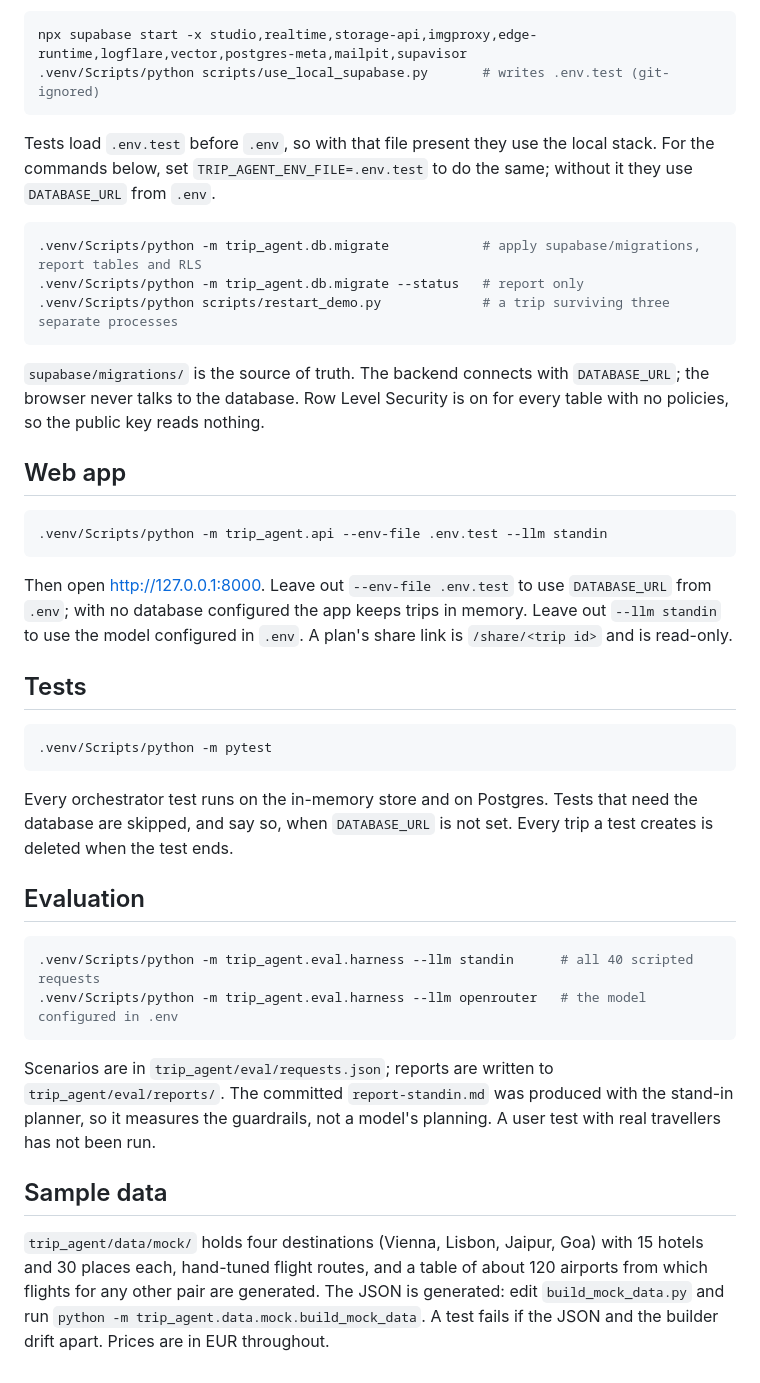
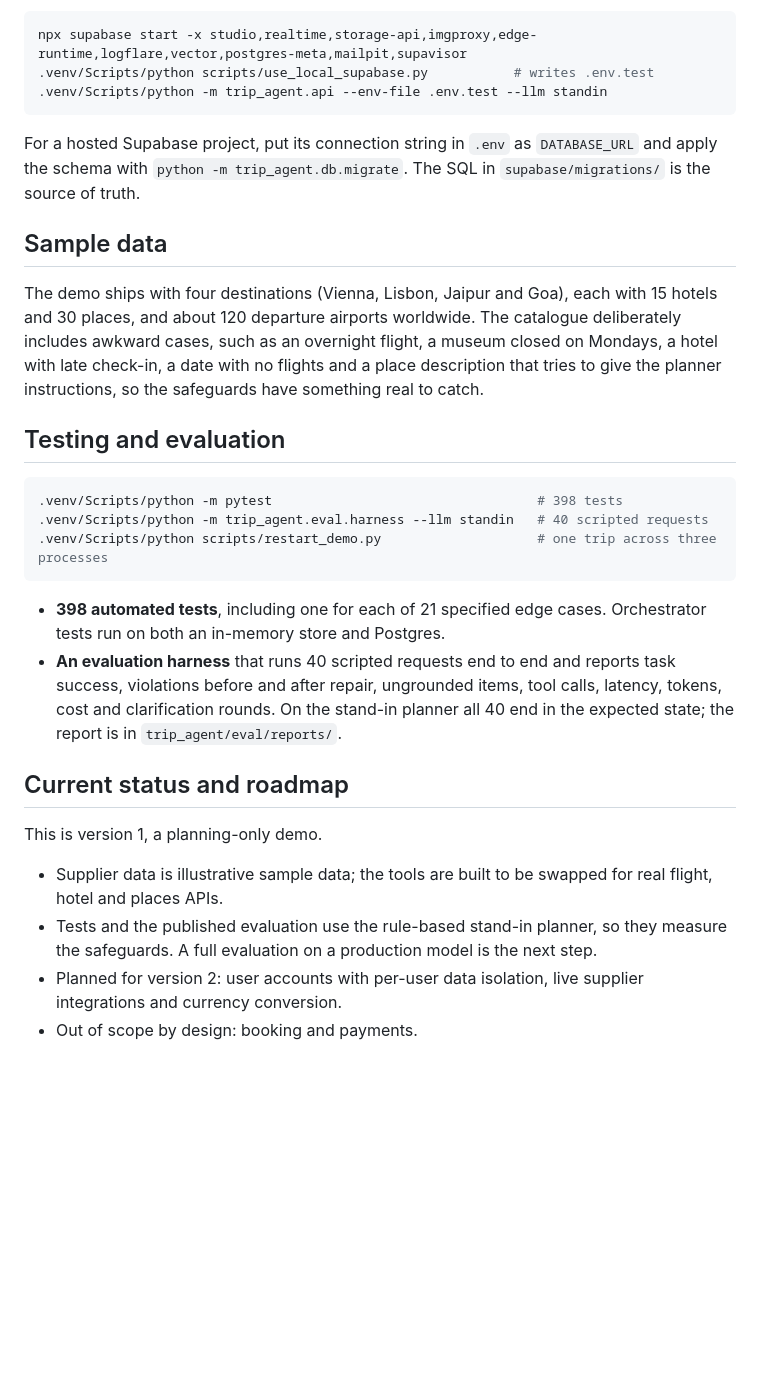
Before and after one commit to nikz055/Trip-Planning-Agent, a Markdown page: README.md, the part around one of its changes. GitHub-like rendering; blank space fills up the shorter version.

````diff
--- a/README.md
+++ b/README.md
@@ -84,61 +150,49 @@ Local stack (needs Docker Desktop):
 
 ```bash
 npx supabase start -x studio,realtime,storage-api,imgproxy,edge-runtime,logflare,vector,postgres-meta,mailpit,supavisor
-.venv/Scripts/python scripts/use_local_supabase.py       # writes .env.test (git-ignored)
-```
-
-Tests load `.env.test` before `.env`, so with that file present they use the
-local stack. For the commands below, set `TRIP_AGENT_ENV_FILE=.env.test` to do
-the same; without it they use `DATABASE_URL` from `.env`.
-
-```bash
-.venv/Scripts/python -m trip_agent.db.migrate            # apply supabase/migrations, report tables and RLS
-.venv/Scripts/python -m trip_agent.db.migrate --status   # report only
-.venv/Scripts/python scripts/restart_demo.py             # a trip surviving three separate processes
-```
-
-`supabase/migrations/` is the source of truth. The backend connects with
-`DATABASE_URL`; the browser never talks to the database. Row Level Security is
-on for every table with no policies, so the public key reads nothing.
-
-## Web app
-
-```bash
+.venv/Scripts/python scripts/use_local_supabase.py           # writes .env.test
 .venv/Scripts/python -m trip_agent.api --env-file .env.test --llm standin
 ```
 
-Then open http://127.0.0.1:8000. Leave out `--env-file .env.test` to use
-`DATABASE_URL` from `.env`; with no database configured the app keeps trips in
-memory. Leave out `--llm standin` to use the model configured in `.env`. A
-plan's share link is `/share/<trip id>` and is read-only.
-
-## Tests
-
-```bash
-.venv/Scripts/python -m pytest
-```
-
-Every orchestrator test runs on the in-memory store and on Postgres. Tests
-that need the database are skipped, and say so, when `DATABASE_URL` is not
-set. Every trip a test creates is deleted when the test ends.
-
-## Evaluation
-
-```bash
-.venv/Scripts/python -m trip_agent.eval.harness --llm standin      # all 40 scripted requests
-.venv/Scripts/python -m trip_agent.eval.harness --llm openrouter   # the model configured in .env
-```
-
-Scenarios are in `trip_agent/eval/requests.json`; reports are written to
-`trip_agent/eval/reports/`. The committed `report-standin.md` was produced with
-the stand-in planner, so it measures the guardrails, not a model's planning.
-A user test with real travellers has not been run.
+For a hosted Supabase project, put its connection string in `.env` as
+`DATABASE_URL` and apply the schema with
+`python -m trip_agent.db.migrate`. The SQL in `supabase/migrations/` is the
+source of truth.
 
 ## Sample data
 
-`trip_agent/data/mock/` holds four destinations (Vienna, Lisbon, Jaipur, Goa)
-with 15 hotels and 30 places each, hand-tuned flight routes, and a table of
-about 120 airports from which flights for any other pair are generated. The
-JSON is generated: edit `build_mock_data.py` and run
-`python -m trip_agent.data.mock.build_mock_data`. A test fails if the JSON and
-the builder drift apart. Prices are in EUR throughout.
+The demo ships with four destinations (Vienna, Lisbon, Jaipur and Goa), each
+with 15 hotels and 30 places, and about 120 departure airports worldwide. The
+catalogue deliberately includes awkward cases, such as an overnight flight, a
+museum closed on Mondays, a hotel with late check-in, a date with no flights
+and a place description that tries to give the planner instructions, so the
+safeguards have something real to catch.
+
+## Testing and evaluation
+
+```bash
+.venv/Scripts/python -m pytest                                  # 398 tests
+.venv/Scripts/python -m trip_agent.eval.harness --llm standin   # 40 scripted requests
+.venv/Scripts/python scripts/restart_demo.py                    # one trip across three processes
+```
+
+- **398 automated tests**, including one for each of 21 specified edge cases.
+  Orchestrator tests run on both an in-memory store and Postgres.
+- **An evaluation harness** that runs 40 scripted requests end to end and
+  reports task success, violations before and after repair, ungrounded items,
+  tool calls, latency, tokens, cost and clarification rounds. On the stand-in
+  planner all 40 end in the expected state; the report is in
+  `trip_agent/eval/reports/`.
+
+## Current status and roadmap
+
+This is version 1, a planning-only demo.
+
+- Supplier data is illustrative sample data; the tools are built to be swapped
+  for real flight, hotel and places APIs.
+- Tests and the published evaluation use the rule-based stand-in planner, so
+  they measure the safeguards. A full evaluation on a production model is the
+  next step.
+- Planned for version 2: user accounts with per-user data isolation, live
+  supplier integrations and currency conversion.
+- Out of scope by design: booking and payments.
````
Also changed, not shown: other parts of README.md (+123 -57 lines).
